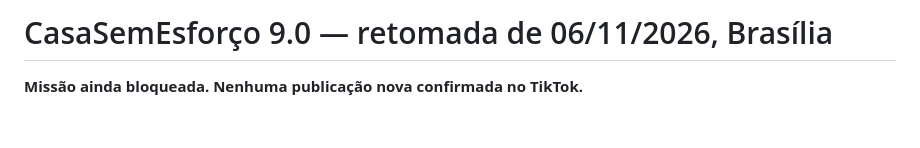
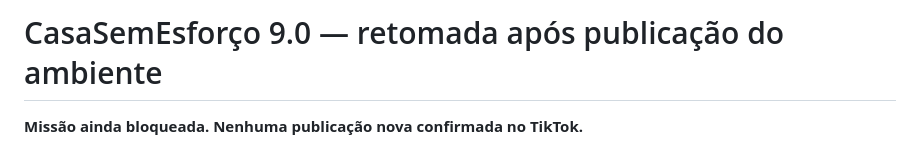
Before and after one commit to ebooksproprof-dot/tiktok-automation, a Markdown page: automation/MISSION-9.0.md, the part around the change. GitHub-like rendering; blank space fills up the shorter version.

Commit message:
Keep mission report date anchored to recorded runtime evidence

```diff
--- a/automation/MISSION-9.0.md
+++ b/automation/MISSION-9.0.md
@@ -1,4 +1,4 @@
-# CasaSemEsforço 9.0 — retomada de 06/11/2026, Brasília
+# CasaSemEsforço 9.0 — retomada após publicação do ambiente
 
 **Missão ainda bloqueada. Nenhuma publicação nova confirmada no TikTok.**
 
```
